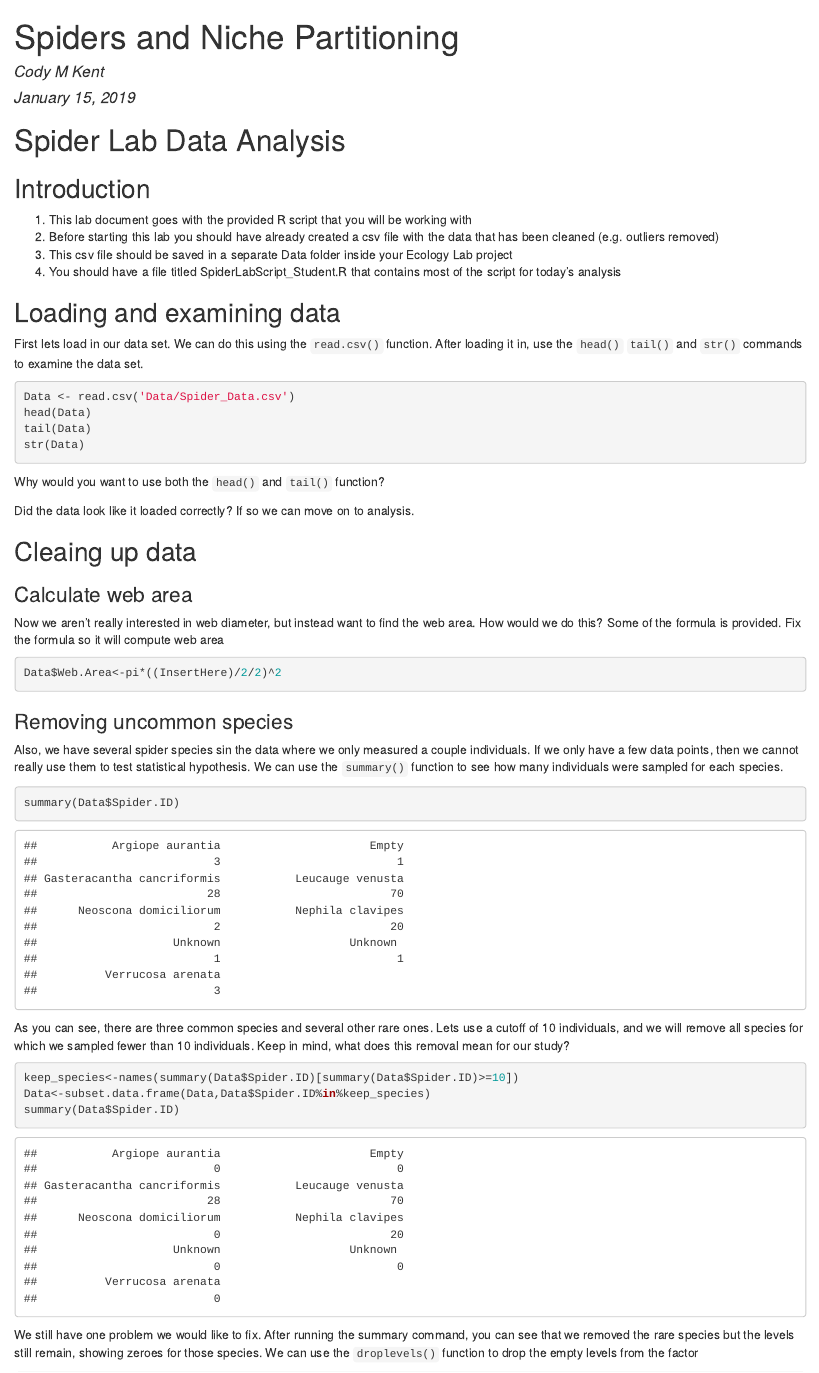
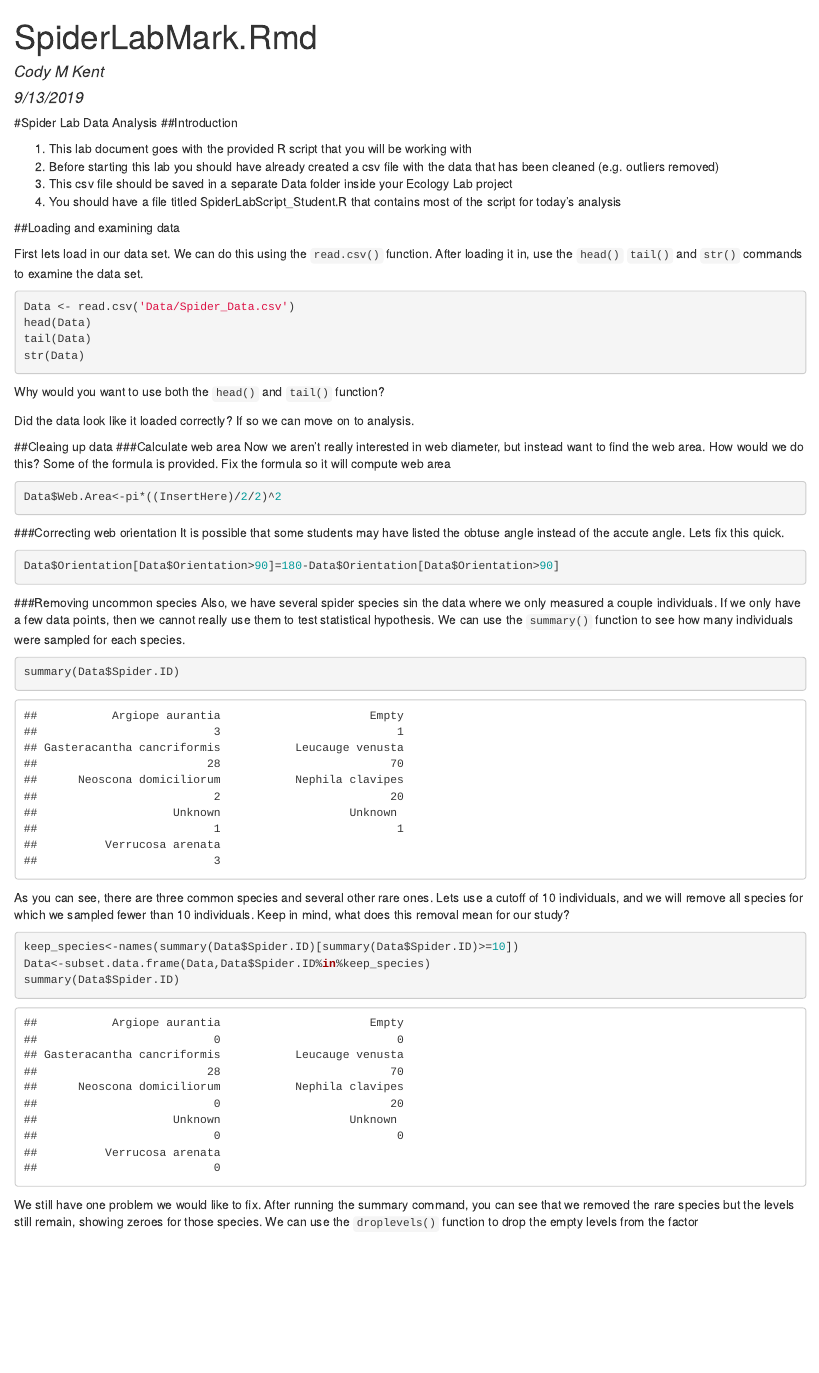
Before and after one commit to cmKent/Tulane-General-Ecology-Lab, an R Markdown document (SpiderLabMark.Rmd): the page in a window 1100 px wide, from its top. The pictures show the output file SpiderLabMark.html that the author committed with the source, opened offline.

Commit message:
Correct web orientiations if obtuse angle is submitted.

````diff
--- a/SpiderLabMark.Rmd
+++ b/SpiderLabMark.Rmd
@@ -1,7 +1,7 @@
 ---
-title: "Spiders and Niche Partitioning"
+title: "SpiderLabMark.Rmd"
 author: "Cody M Kent"
-date: "January 15, 2019"
+date: "9/13/2019"
 output: html_document
 ---
 
@@ -39,7 +39,12 @@ Some of the formula is provided. Fix the formula so it will compute web area
 ```{r Calculate web area,eval=F}
 Data$Web.Area<-pi*((InsertHere)/2/2)^2
 ```
+###Correcting web orientation
+It is possible that some students may have listed the obtuse angle instead of the accute angle. Lets fix this quick.
 
+```{r correct web orientation}
+Data$Orientation[Data$Orientation>90]=180-Data$Orientation[Data$Orientation>90]
+```
 ###Removing uncommon species
 Also, we have several spider species sin the data where we only measured a couple individuals. If we only have a few data points, then we cannot really use them to test statistical hypothesis. We can use the `summary()` function to see how many individuals were sampled for each species.
 
--- a/SpiderLabScript_Student.R
+++ b/SpiderLabScript_Student.R
@@ -22,6 +22,9 @@ str(Data) #use the structure function to look at what kind of data was generated
 ##How could we do this? Fill in the line below
 
 Data$Web.Area <-pi*(()/2/2)^2 #What formula would you use to calculate web area?
+
+#Also, there is a chance that some data for web angle could have entered the obtuse, instead of accute angle. Lets correct this.
+Data$Orientation[Data$Orientation>90]=180-Data$Orientation[Data$Orientation>90]
 
 #If we use the summary() function we can see how many individuals there are of each species
 summary(Data$Spider.ID)
````
Also changed, not shown: SpiderLabScript_Completed.R (+3 -0 lines), LongleafLabMark.html, SpiderLabMark.html.
